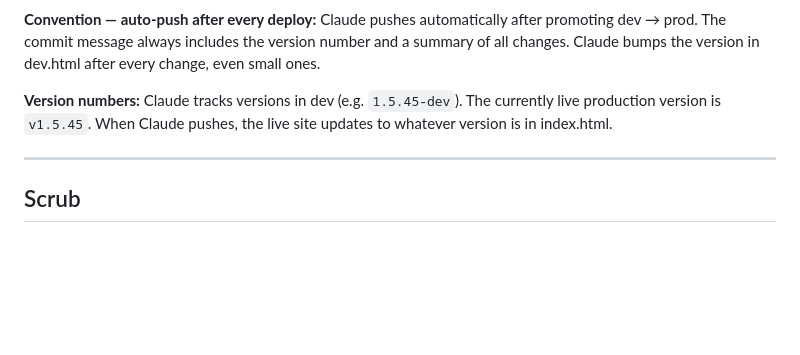
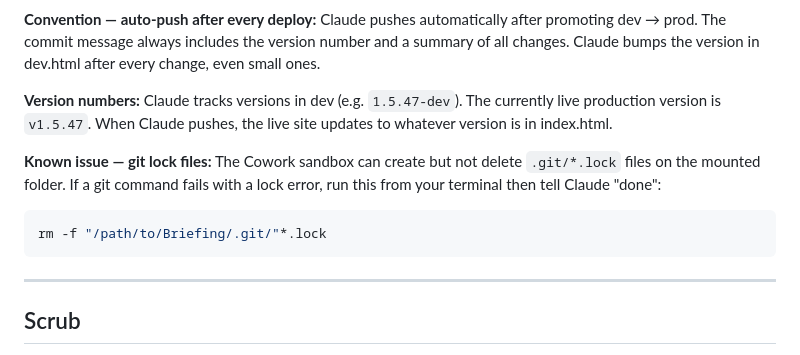
Before and after one commit to bdergez/briefing, a Markdown page: PROJECT.md, the part around the change. GitHub-like rendering; blank space fills up the shorter version.

Commit message:
docs: document git lock file workaround; update live version to v1.5.47

````diff
--- a/PROJECT.md
+++ b/PROJECT.md
@@ -60,7 +60,12 @@ When Berto confirms changes are working:
 
 **Convention — auto-push after every deploy:** Claude pushes automatically after promoting dev → prod. The commit message always includes the version number and a summary of all changes. Claude bumps the version in dev.html after every change, even small ones.
 
-**Version numbers:** Claude tracks versions in dev (e.g. `1.5.45-dev`). The currently live production version is `v1.5.45`. When Claude pushes, the live site updates to whatever version is in index.html.
+**Version numbers:** Claude tracks versions in dev (e.g. `1.5.47-dev`). The currently live production version is `v1.5.47`. When Claude pushes, the live site updates to whatever version is in index.html.
+
+**Known issue — git lock files:** The Cowork sandbox can create but not delete `.git/*.lock` files on the mounted folder. If a git command fails with a lock error, run this from your terminal then tell Claude "done":
+```bash
+rm -f "/path/to/Briefing/.git/"*.lock
+```
 
 ---
 
````
